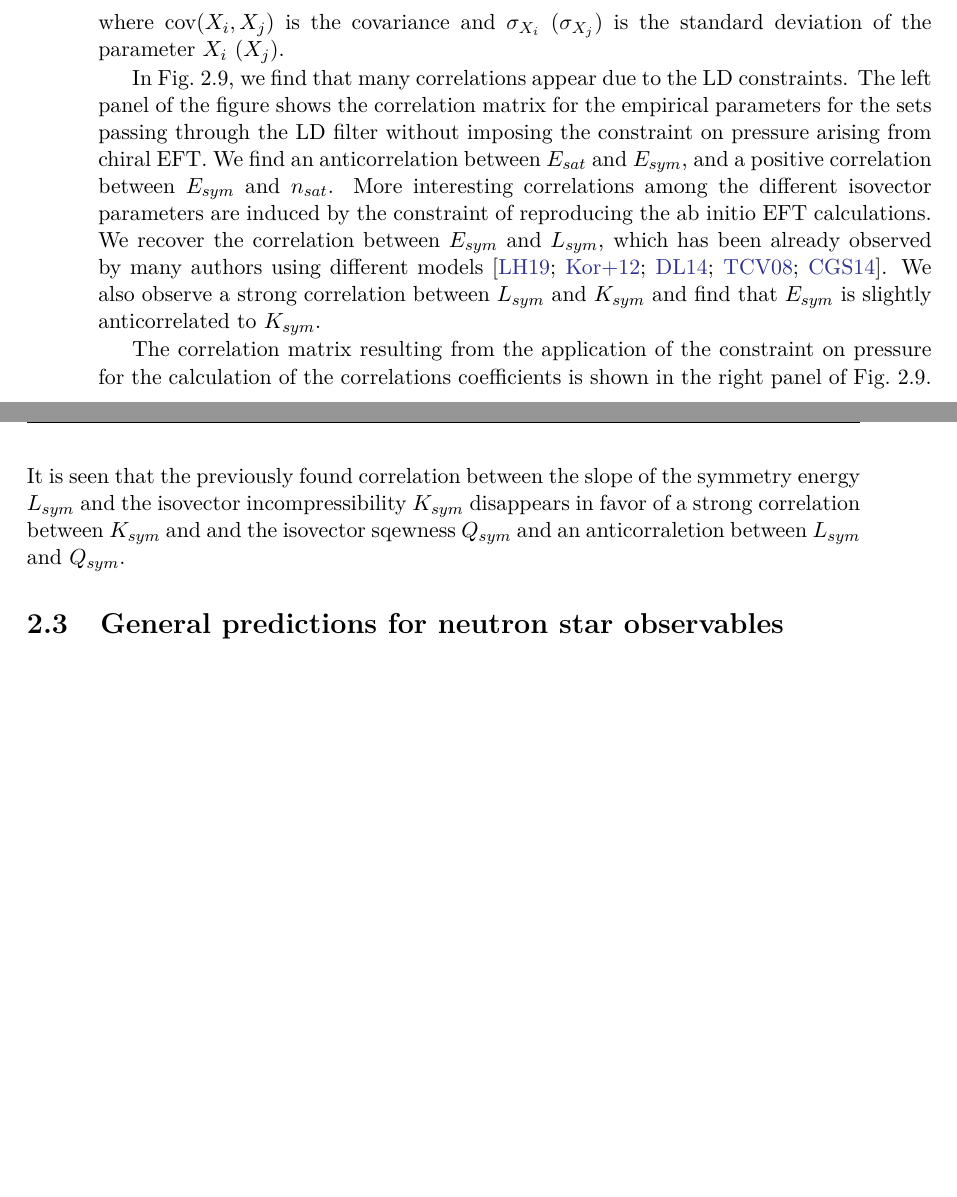
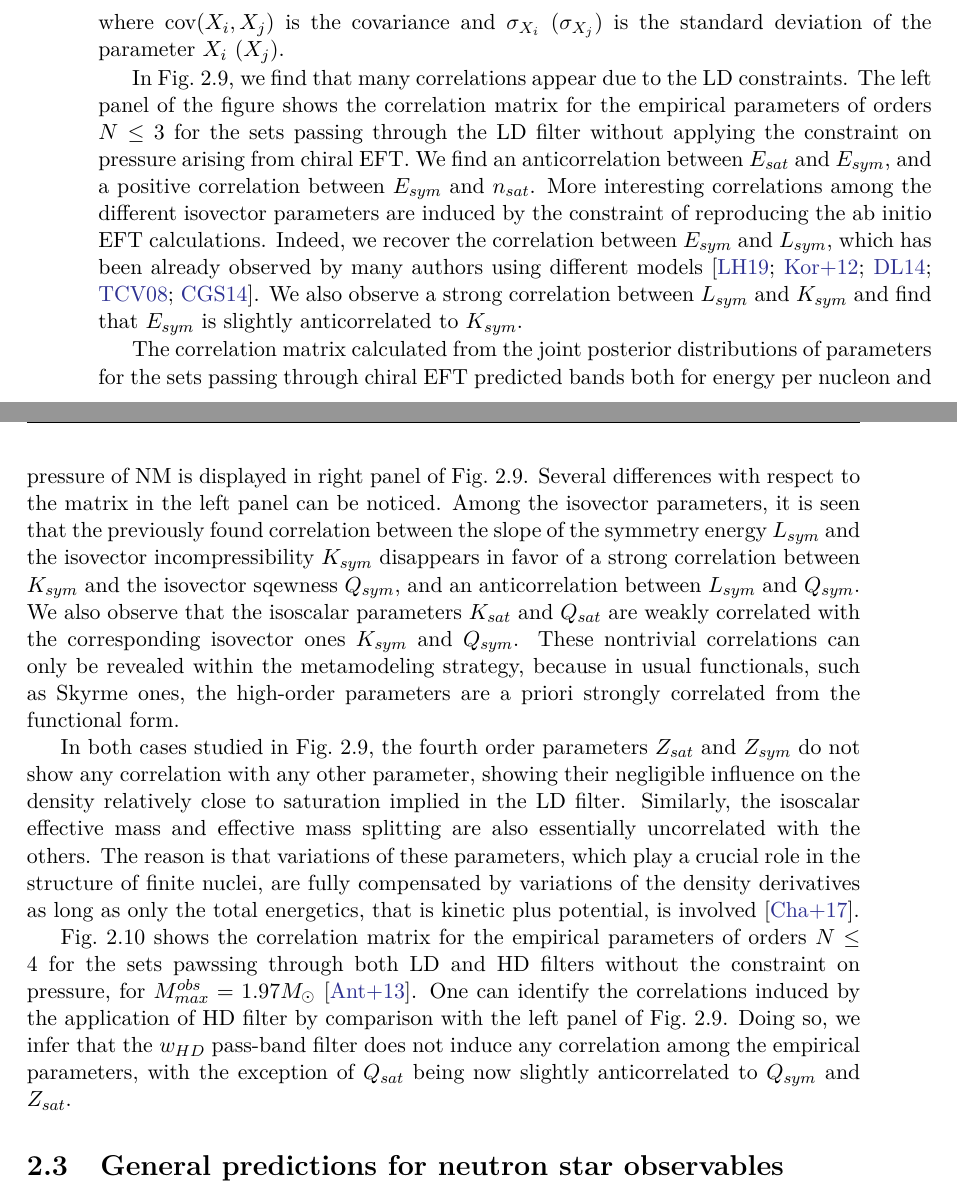
Before and after one commit to thomascarreau/phd-thesis, a LaTeX thesis (PhDThesis_CARREAU.tex, which reads sections/chapter2.tex): two parts of pages 80 and 81 of 98, joined at a grey line, cut so that both start at the same text, the shorter picture padded with empty space. The pictures show the PDF file PhDThesis_CARREAU.pdf that the author committed with the source.

Commit message:
2.2 completed

```diff
--- a/sections/chapter2.tex
+++ b/sections/chapter2.tex
@@ -1258,11 +1258,5 @@ $p_{\text{AME2016}}$ is accounted for and $p=3$ is fixed.}\label{fig:cm_ldhd}
 
 In Fig.~\ref{fig:cm_ld}, we find that many correlations appear due to the LD
 constraints. The left panel of the figure shows the correlation matrix for the
-empirical parameters for the sets passing through the LD filter without
-imposing the constraint on pressure arising from chiral EFT. We find an
-anticorrelation between $E_{sat}$ and $E_{sym}$, and a positive correlation
-between $E_{sym}$ and $n_{sat}$. More interesting correlations among the
-different isovector parameters are induced by the constraint of reproducing the
-ab initio EFT calculations. We recover the correlation between $E_{sym}$ and
-$L_{sym}$, which has been already observed by many authors using different
-models \cite{Lim2019tidal,Kortelainen2012,Danielewicz2014,Trippa2008,Colo2014}.
+empirical parameters of orders $N \leq 3$ for the sets passing through the LD
+filter without applying the constraint on pressure arising from chiral EFT. We
@@ -1269,13 +1266,45 @@ models \cite{Lim2019tidal,Kortelainen2012,Danielewicz2014,Trippa2008,Colo2014}.
+reproducing the ab initio EFT calculations. Indeed, we recover the correlation
+between $E_{sym}$ and $L_{sym}$, which has been already observed by many
+authors using different models
+\cite{Lim2019tidal,Kortelainen2012,Danielewicz2014,Trippa2008,Colo2014}.
 We also observe a strong correlation between $L_{sym}$ and $K_{sym}$ and find
 that $E_{sym}$ is slightly anticorrelated to $K_{sym}$.
 
-The correlation matrix resulting from the application of the constraint on
-pressure for the calculation of the correlations coefficients is shown in the
-right panel of Fig.~\ref{fig:cm_ld}. It is seen that the previously found
+The correlation matrix calculated from the joint posterior distributions of
+parameters for the sets passing through chiral EFT predicted bands both for
+energy per nucleon and pressure of NM is displayed in right panel of
+Fig.~\ref{fig:cm_ld}. Several differences with respect to the matrix in the
+left panel can be noticed.
+Among the isovector parameters, it is seen that the previously found
 correlation between the slope of the symmetry energy $L_{sym}$ and the
 isovector incompressibility $K_{sym}$ disappears in favor of a strong
-correlation between $K_{sym}$ and and the isovector sqewness $Q_{sym}$ and an
-anticorraletion between $L_{sym}$ and $Q_{sym}$.
+correlation between $K_{sym}$ and the isovector sqewness $Q_{sym}$, and an
+anticorrelation between $L_{sym}$ and $Q_{sym}$. We also observe that the
+isoscalar parameters $K_{sat}$ and $Q_{sat}$ are weakly correlated with the
+corresponding isovector ones $K_{sym}$ and $Q_{sym}$. These nontrivial
+correlations can only be revealed within the metamodeling strategy, because in
+usual functionals, such as Skyrme ones, the high-order parameters are a priori
+strongly correlated from the functional form.
+
+In both cases studied in Fig.~\ref{fig:cm_ld}, the fourth order parameters
+$Z_{sat}$ and $Z_{sym}$ do not show any correlation with any other parameter,
+showing their negligible influence on the density relatively close to
+saturation implied in the LD filter. Similarly, the isoscalar effective mass
+and effective mass splitting are also essentially uncorrelated
+with the others. The reason is that variations of these parameters, which play
+a crucial role in the structure of finite nuclei, are fully compensated by
+variations of the density derivatives as long as only the total energetics,
+that is kinetic plus potential, is involved~\cite{Chatterjee2017}.
+
+Fig.~\ref{fig:cm_ldhd} shows the correlation matrix for the empirical
+parameters of orders $N \leq 4$ for the sets pawssing through both LD and HD
+filters without the constraint on pressure, for
+$M_{max}^{obs}=1.97M_\odot$~\cite{Antoniadis2013}. One can identify the
+correlations induced by the application of HD filter by comparison with the
+left panel of Fig.~\ref{fig:cm_ld}. Doing so, we infer that the $w_{HD}$
+pass-band filter does not induce any correlation among the
+empirical parameters, with the exception of $Q_{sat}$ being now slightly
+anticorrelated to $Q_{sym}$ and $Z_{sat}$.
 
 \section{General predictions for neutron star observables}\label{sec:general}
 
```
Also changed, not shown: references.bib (+15 -0 lines), PhDThesis_CARREAU.bbl, PhDThesis_CARREAU.pdf, sections/chapter2.tex (5 more changed lines), 6 other files.
